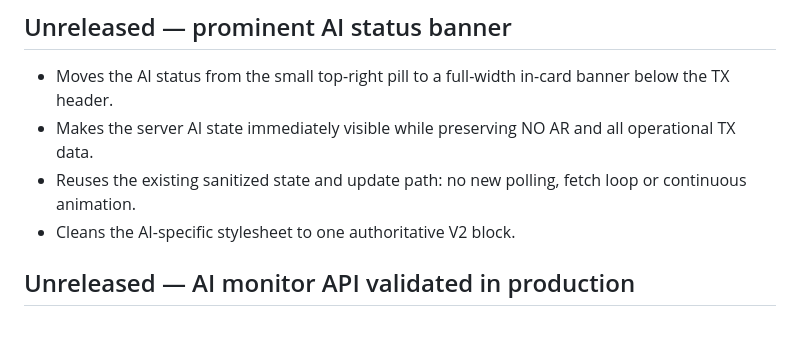
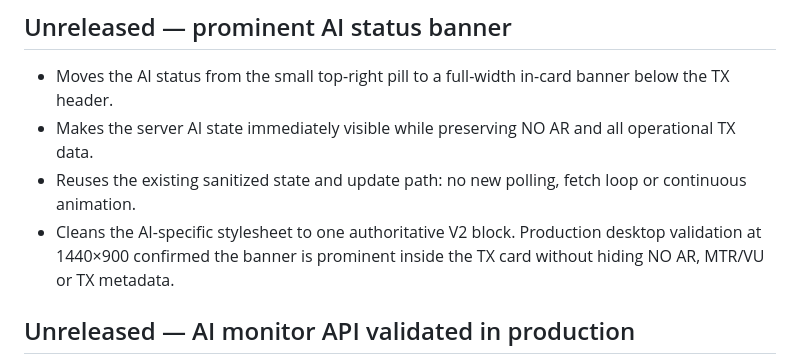
Before and after one commit to PU2PNY/XLX-Modern-Installer, a Markdown page: CHANGELOG.md, the part around the change. GitHub-like rendering; blank space fills up the shorter version.

```diff
--- a/CHANGELOG.md
+++ b/CHANGELOG.md
@@ -3,7 +3,7 @@
 - Moves the AI status from the small top-right pill to a full-width in-card banner below the TX header.
 - Makes the server AI state immediately visible while preserving NO AR and all operational TX data.
 - Reuses the existing sanitized state and update path: no new polling, fetch loop or continuous animation.
-- Cleans the AI-specific stylesheet to one authoritative V2 block.
+- Cleans the AI-specific stylesheet to one authoritative V2 block. Production desktop validation at 1440×900 confirmed the banner is prominent inside the TX card without hiding NO AR, MTR/VU or TX metadata.
 
 ## Unreleased — AI monitor API validated in production
 
```
Also changed, not shown: PROJECT_RELEASE_STATUS.md (+7 -0 lines), PROJECT_TEST_MATRIX.md (+1 -1 lines).
